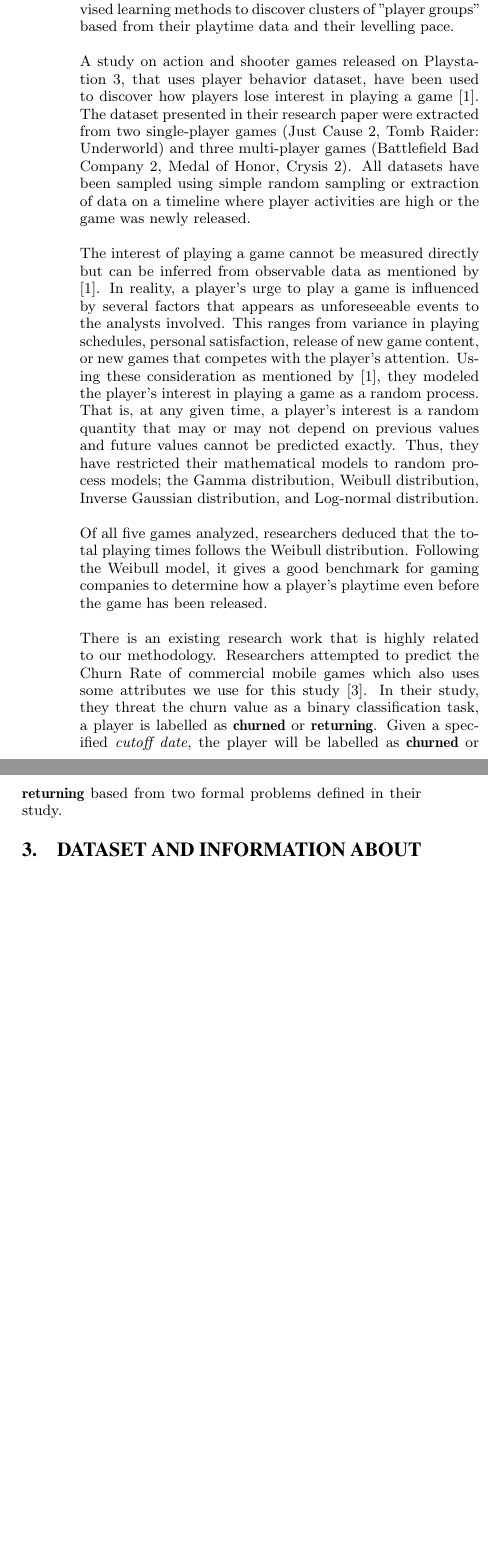
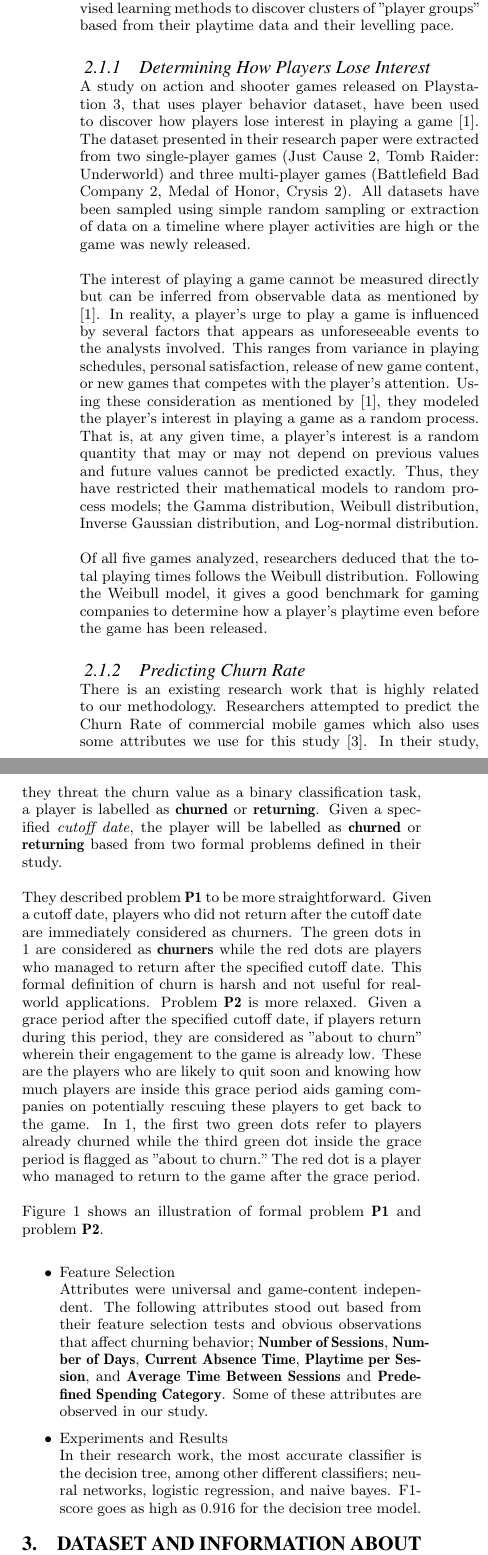
Before and after one commit to NeilDG/CSC742M-DataMiningDocu, a LaTeX paper (MainDocu/maindocu.tex, which reads MainDocu/related_literature.tex): two parts of the columns of page 2 of 3 before the commit and two parts of the columns of page 2 of 4 after it, joined at a grey line, cut so that both start at the same text, the shorter picture padded with empty space. Compiled offline with pdfLaTeX.

Commit message:
Updated doc for related work.

```diff
--- a/MainDocu/related_literature.tex
+++ b/MainDocu/related_literature.tex
@@ -19,10 +19,16 @@ Despite a small number of installs for both games, Jungle Cubes have very strong
 \subsection{Related Work}
 Using game analytics for research purposes has recently been pursued around 2012.  Analysis of user behavior in digital games has become a fundamental practice for game companies. It is also open for numerous research opportunities due to its complex nature of modelling users while also taking into consideration the elements of the game. Thus, datasets concerning player behavior can be exceptionally complex like seen in World of Warcraft, a famous MMORPG (Massively Multiplayer Online Role-Playing Game), which has lead a team of researchers attempt to cluster players based from behavioral telemetry \cite{ref:player_clustering_wow}. They applied numerous unsupervised learning methods to discover clusters of "player groups" based from their playtime data and their levelling pace.
 
+\subsubsection{Determining How Players Lose Interest}
 A study on action and shooter games released on Playstation 3, that uses player behavior dataset, have been used to discover how players lose interest in playing a game \cite{ref:how_players_lose_interest}. The dataset presented in their research paper were extracted from two single-player games (Just Cause 2, Tomb Raider: Underworld) and three multi-player games (Battlefield Bad Company 2, Medal of Honor, Crysis 2).  All datasets have been sampled using simple random sampling or extraction of data on a timeline where player activities are high or the game was newly released.
 
 The interest of playing a game cannot be measured directly but can be inferred from observable data as mentioned by \cite{ref:how_players_lose_interest}. In reality, a player's urge to play a game is influenced by several factors that appears as unforeseeable events to the analysts involved. This ranges from variance in playing schedules, personal satisfaction, release of new game content, or new games that competes with the player's attention. Using these consideration as mentioned by \cite{ref:how_players_lose_interest}, they modeled the player's interest in playing a game as a random process. That is, at any given time, a player's interest is a random quantity that may or may not depend on previous values and future values cannot be predicted exactly. Thus, they have restricted their mathematical models to random process models; the Gamma distribution, Weibull distribution, Inverse Gaussian distribution, and Log-normal distribution.
 
 Of all five games analyzed, researchers deduced that the total playing times follows the Weibull distribution. Following the Weibull model, it gives a good benchmark for gaming companies to determine how a player's playtime even before the game has been released.
 
+\subsubsection{Predicting Churn Rate}
 There is an existing research work that is highly related to our methodology. Researchers attempted to predict the Churn Rate of commercial mobile games which also uses some attributes we use for this study \cite{ref:predicting_player_churn}. In their study, they threat the churn value as a binary classification task, a player is labelled as \textbf{churned} or \textbf{returning}. Given a specified \textit{cutoff date}, the player will be labelled as \textbf{churned} or \textbf{returning} based from two formal problems defined in their study.
+
+They described problem \textbf{P1} to be more straightforward. Given a cutoff date, players who did not return after the cutoff date are immediately considered as churners. The green dots in \ref{fig:churn_figure} are considered as \textbf{churners} while the red dots are players who managed to return after the specified cutoff date. This formal definition of churn is harsh and not useful for real-world applications. Problem \textbf{P2} is more relaxed. Given a grace period after the specified cutoff date, if players return during this period, they are considered as "about to churn" wherein their engagement to the game is already low. These are the players who are likely to quit soon and knowing how much players are inside this grace period aids gaming companies on potentially rescuing these players to get back to the game. In \ref{fig:churn_figure}, the first two green dots refer to players already churned while the third green dot inside the grace period is flagged as "about to churn." The red dot is a player who managed to return to the game after the grace period.
+
+Figure \ref{fig:churn_figure} shows an illustration of formal problem \textbf{P1} and problem \textbf{P2}.
@@ -28,0 +40,11 @@ There is an existing research work that is highly related to our methodology. Re
+\label{fig:churn_figure}
+\end{figure*}
+
+
+\begin{itemize}
+\item Feature Selection \\
+Attributes were universal and game-content independent. The following attributes stood out based from their feature selection tests and obvious observations that affect churning behavior; \textbf{Number of Sessions}, \textbf{Number of Days}, \textbf{Current Absence Time}, \textbf{Playtime per Session}, and \textbf{Average Time Between Sessions} and \textbf{Predefined Spending Category}. Some of these attributes are observed in our study.
+
+\item Experiments and Results \\
+In their research work, the  most accurate classifier is the decision tree, among other different classifiers; neural networks, logistic regression, and naive bayes. F1-score goes as high as 0.916 for the decision tree model.
+\end{itemize}
```
Also changed, not shown: MainDocu/dataset_info.tex (+1 -1 lines), MainDocu/figures/churn.png (added), MainDocu/maindocu.pdf, MainDocu/related_literature.tex (5 more changed lines), 1 other file.
